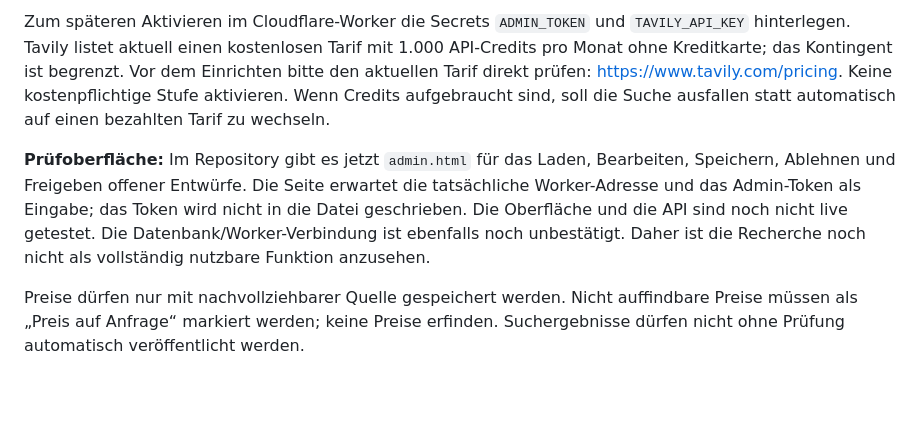
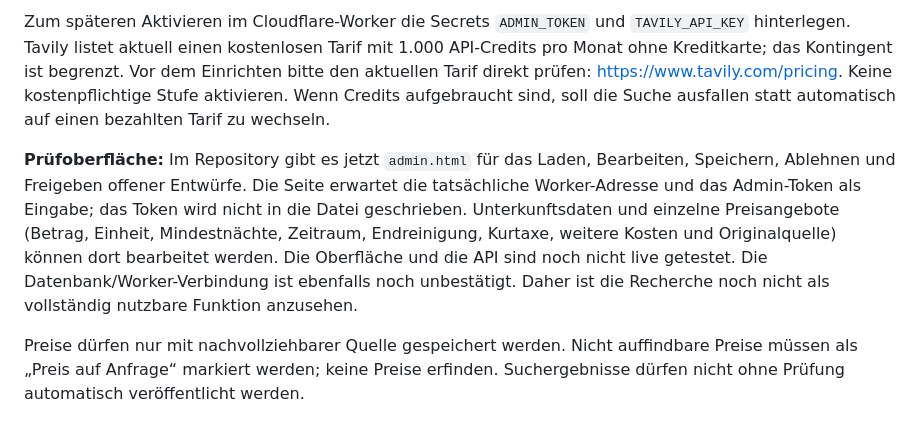
Before and after one commit to MSC2604/unterkuenfte-am-tegernsee, a Markdown page: worker/README.md, the part around the change. Rendered like a GitHub page; blank space fills up the shorter version.

Commit message:
Document price offer editing in review page

```diff
--- a/worker/README.md
+++ b/worker/README.md
@@ -38,7 +38,7 @@ Der Endpunkt `POST /api/admin/research` ist vorbereitet. Er ruft die Tavily-Such
 
 Zum späteren Aktivieren im Cloudflare-Worker die Secrets `ADMIN_TOKEN` und `TAVILY_API_KEY` hinterlegen. Tavily listet aktuell einen kostenlosen Tarif mit 1.000 API-Credits pro Monat ohne Kreditkarte; das Kontingent ist begrenzt. Vor dem Einrichten bitte den aktuellen Tarif direkt prüfen: https://www.tavily.com/pricing. Keine kostenpflichtige Stufe aktivieren. Wenn Credits aufgebraucht sind, soll die Suche ausfallen statt automatisch auf einen bezahlten Tarif zu wechseln.
 
-**Prüfoberfläche:** Im Repository gibt es jetzt `admin.html` für das Laden, Bearbeiten, Speichern, Ablehnen und Freigeben offener Entwürfe. Die Seite erwartet die tatsächliche Worker-Adresse und das Admin-Token als Eingabe; das Token wird nicht in die Datei geschrieben. Die Oberfläche und die API sind noch nicht live getestet. Die Datenbank/Worker-Verbindung ist ebenfalls noch unbestätigt. Daher ist die Recherche noch nicht als vollständig nutzbare Funktion anzusehen.
+**Prüfoberfläche:** Im Repository gibt es jetzt `admin.html` für das Laden, Bearbeiten, Speichern, Ablehnen und Freigeben offener Entwürfe. Die Seite erwartet die tatsächliche Worker-Adresse und das Admin-Token als Eingabe; das Token wird nicht in die Datei geschrieben. Unterkunftsdaten und einzelne Preisangebote (Betrag, Einheit, Mindestnächte, Zeitraum, Endreinigung, Kurtaxe, weitere Kosten und Originalquelle) können dort bearbeitet werden. Die Oberfläche und die API sind noch nicht live getestet. Die Datenbank/Worker-Verbindung ist ebenfalls noch unbestätigt. Daher ist die Recherche noch nicht als vollständig nutzbare Funktion anzusehen.
 
 Preise dürfen nur mit nachvollziehbarer Quelle gespeichert werden. Nicht auffindbare Preise müssen als „Preis auf Anfrage“ markiert werden; keine Preise erfinden. Suchergebnisse dürfen nicht ohne Prüfung automatisch veröffentlicht werden.
 
```
